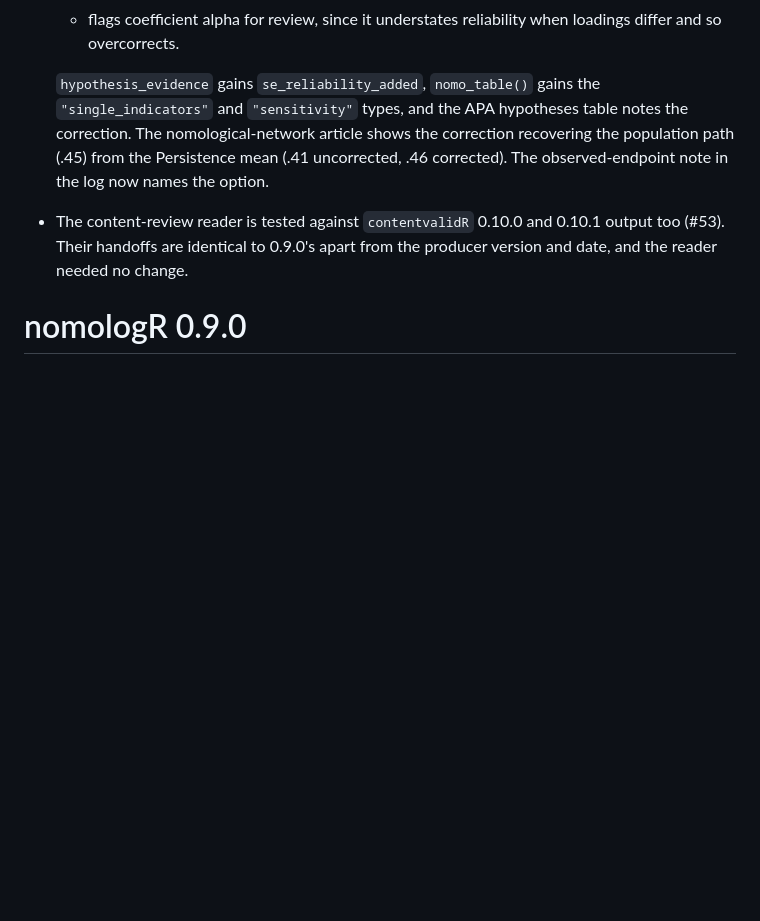
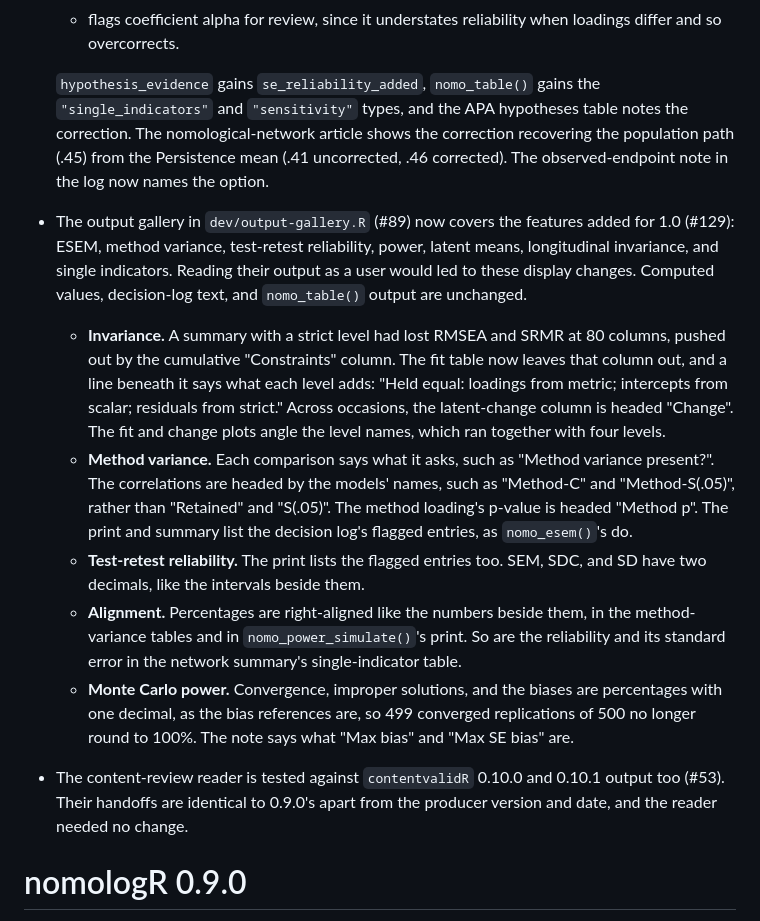
Before and after one commit to JUhalt/nomologR, a Markdown page: NEWS.md, the part around the change. Drawn GitHub-style; blank space fills up the shorter version.

Commit message:
NEWS: the gallery covers the gap-review features, and their display fixes (#89, #129)
Co-Authored-By: Claude Opus 5.5 <noreply@anthropic.com>

```diff
--- a/NEWS.md
+++ b/NEWS.md
@@ -33,6 +33,12 @@
   - flags coefficient alpha for review, since it understates reliability when loadings differ and so overcorrects.
 
   `hypothesis_evidence` gains `se_reliability_added`, `nomo_table()` gains the `"single_indicators"` and `"sensitivity"` types, and the APA hypotheses table notes the correction. The nomological-network article shows the correction recovering the population path (.45) from the Persistence mean (.41 uncorrected, .46 corrected). The observed-endpoint note in the log now names the option.
+- The output gallery in `dev/output-gallery.R` (#89) now covers the features added for 1.0 (#129): ESEM, method variance, test-retest reliability, power, latent means, longitudinal invariance, and single indicators. Reading their output as a user would led to these display changes. Computed values, decision-log text, and `nomo_table()` output are unchanged.
+  - **Invariance.** A summary with a strict level had lost RMSEA and SRMR at 80 columns, pushed out by the cumulative "Constraints" column. The fit table now leaves that column out, and a line beneath it says what each level adds: "Held equal: loadings from metric; intercepts from scalar; residuals from strict." Across occasions, the latent-change column is headed "Change". The fit and change plots angle the level names, which ran together with four levels.
+  - **Method variance.** Each comparison says what it asks, such as "Method variance present?". The correlations are headed by the models' names, such as "Method-C" and "Method-S(.05)", rather than "Retained" and "S(.05)". The method loading's p-value is headed "Method p". The print and summary list the decision log's flagged entries, as `nomo_esem()`'s do.
+  - **Test-retest reliability.** The print lists the flagged entries too. SEM, SDC, and SD have two decimals, like the intervals beside them.
+  - **Alignment.** Percentages are right-aligned like the numbers beside them, in the method-variance tables and in `nomo_power_simulate()`'s print. So are the reliability and its standard error in the network summary's single-indicator table.
+  - **Monte Carlo power.** Convergence, improper solutions, and the biases are percentages with one decimal, as the bias references are, so 499 converged replications of 500 no longer round to 100%. The note says what "Max bias" and "Max SE bias" are.
 - The content-review reader is tested against `contentvalidR` 0.10.0 and 0.10.1 output too (#53). Their handoffs are identical to 0.9.0's apart from the producer version and date, and the reader needed no change.
 
 # nomologR 0.9.0
```
